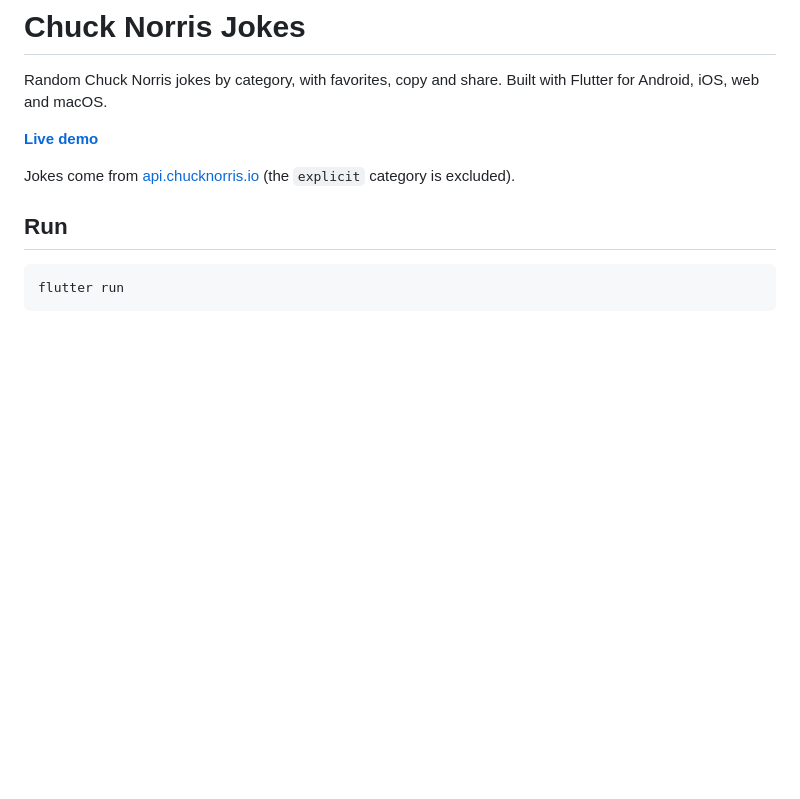
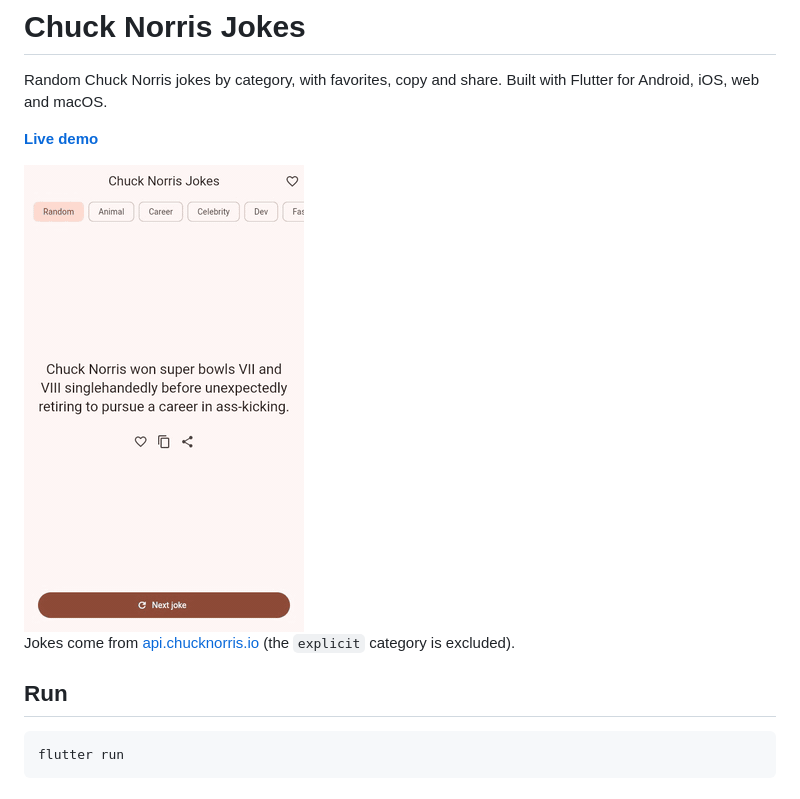
Before and after one commit to sharmadhiraj/chuck_norris_jokes, a Markdown page: README.md, the part around the change. Rendered like a GitHub page; pictures changed too: docs/demo.gif (added); blank space fills up the shorter version.

Commit message:
Add web demo recording to README

```diff
--- a/README.md
+++ b/README.md
@@ -3,6 +3,8 @@
 Random Chuck Norris jokes by category, with favorites, copy and share. Built with Flutter for Android, iOS, web and macOS.
 
 **[Live demo](https://sharmadhiraj.github.io/chuck_norris_jokes/)**
+
+<img src="docs/demo.gif" alt="Demo" width="280">
 
 Jokes come from [api.chucknorris.io](https://api.chucknorris.io) (the `explicit` category is excluded).
 
```
